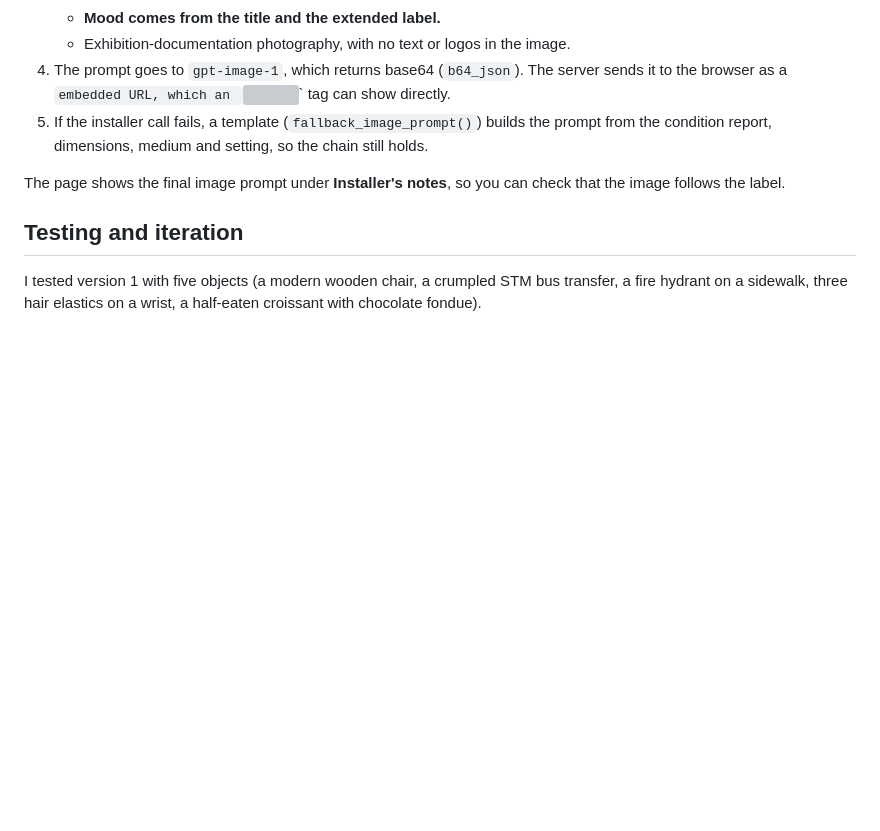
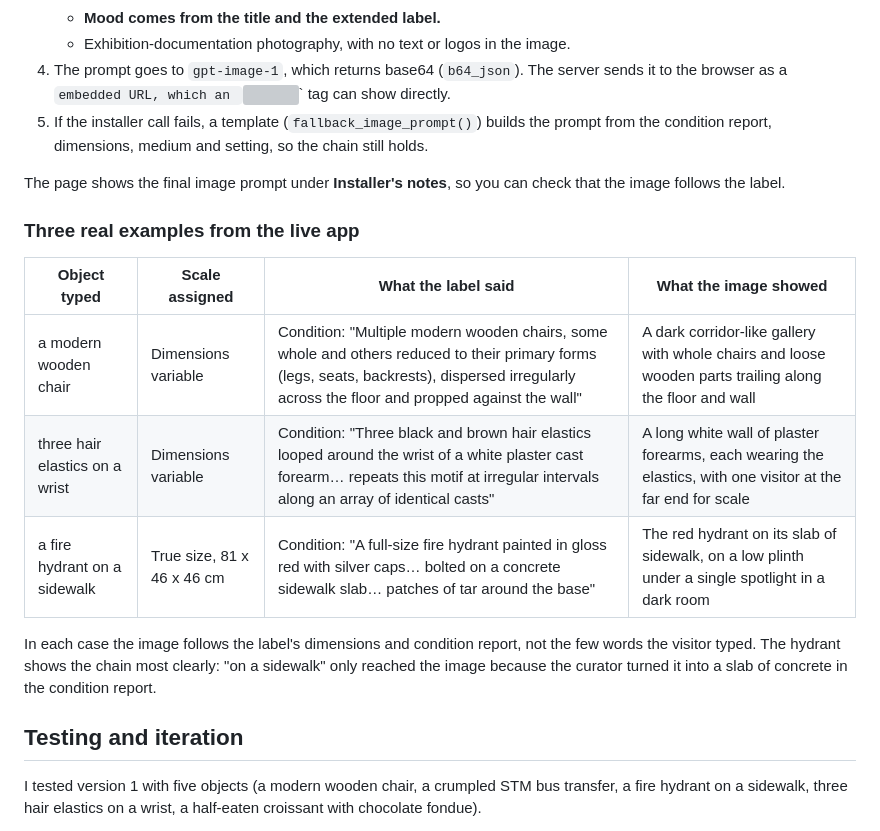
Before and after one commit to ngeline-e/accession-desk, a Markdown page: README.md, the part around one of its changes. Drawn GitHub-style; blank space fills up the shorter version; grey boxes are pictures that could not be loaded.

```diff
--- a/README.md
+++ b/README.md
@@ -59,6 +64,16 @@ visitor description ──► CURATOR ──► label JSON (dimensions + conditi
 
 The page shows the final image prompt under **Installer's notes**, so you can check that the image follows the label.
 
+### Three real examples from the live app
+
+| Object typed | Scale assigned | What the label said | What the image showed |
+|---|---|---|---|
+| a modern wooden chair | Dimensions variable | Condition: "Multiple modern wooden chairs, some whole and others reduced to their primary forms (legs, seats, backrests), dispersed irregularly across the floor and propped against the wall" | A dark corridor-like gallery with whole chairs and loose wooden parts trailing along the floor and wall |
+| three hair elastics on a wrist | Dimensions variable | Condition: "Three black and brown hair elastics looped around the wrist of a white plaster cast forearm… repeats this motif at irregular intervals along an array of identical casts" | A long white wall of plaster forearms, each wearing the elastics, with one visitor at the far end for scale |
+| a fire hydrant on a sidewalk | True size, 81 x 46 x 46 cm | Condition: "A full-size fire hydrant painted in gloss red with silver caps… bolted on a concrete sidewalk slab… patches of tar around the base" | The red hydrant on its slab of sidewalk, on a low plinth under a single spotlight in a dark room |
+
+In each case the image follows the label's dimensions and condition report, not the few words the visitor typed. The hydrant shows the chain most clearly: "on a sidewalk" only reached the image because the curator turned it into a slab of concrete in the condition report.
+
 ## Testing and iteration
 
 I tested version 1 with five objects (a modern wooden chair, a crumpled STM bus transfer, a fire hydrant on a sidewalk, three hair elastics on a wrist, a half-eaten croissant with chocolate fondue).
```
Also changed, not shown: other parts of README.md (+31 -2 lines).
